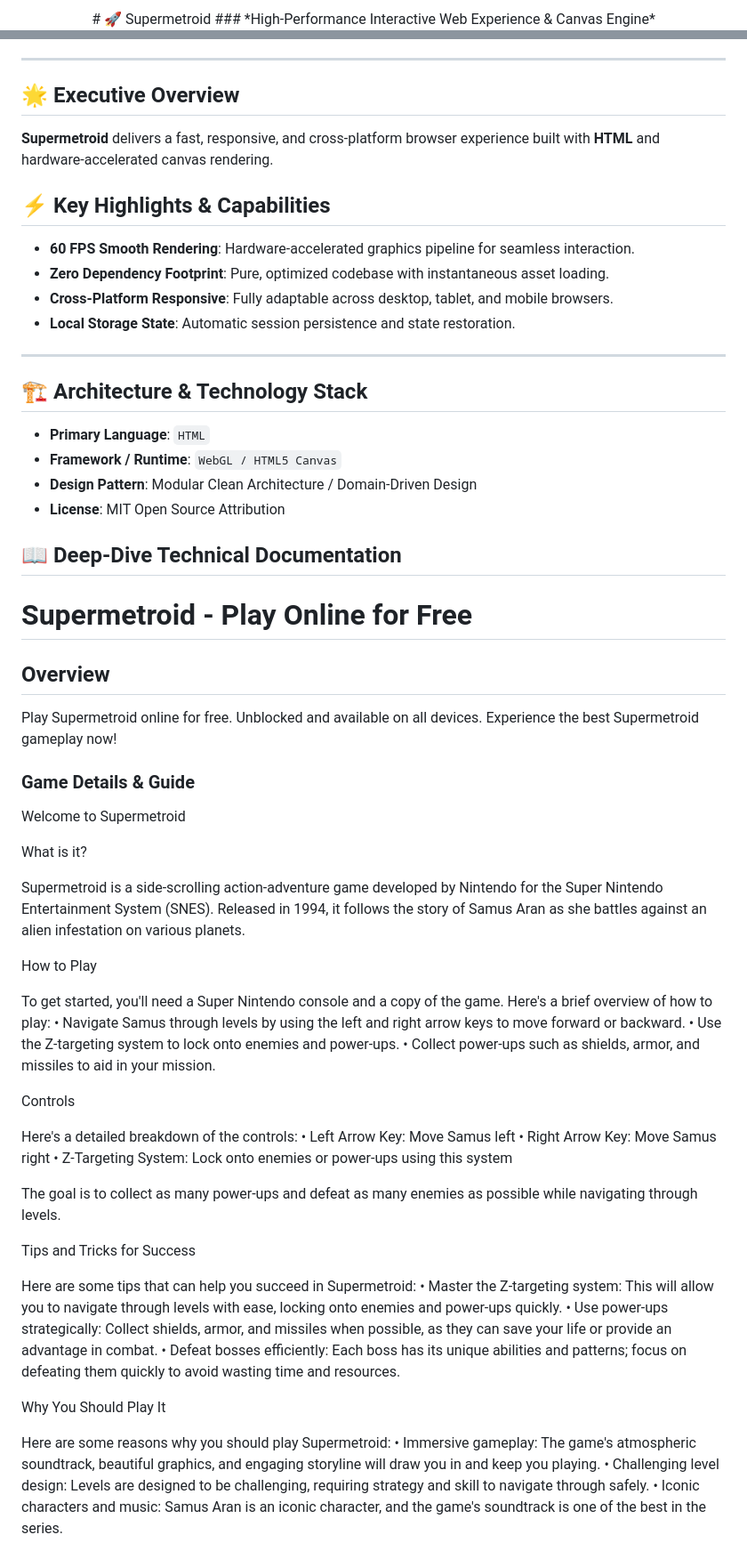
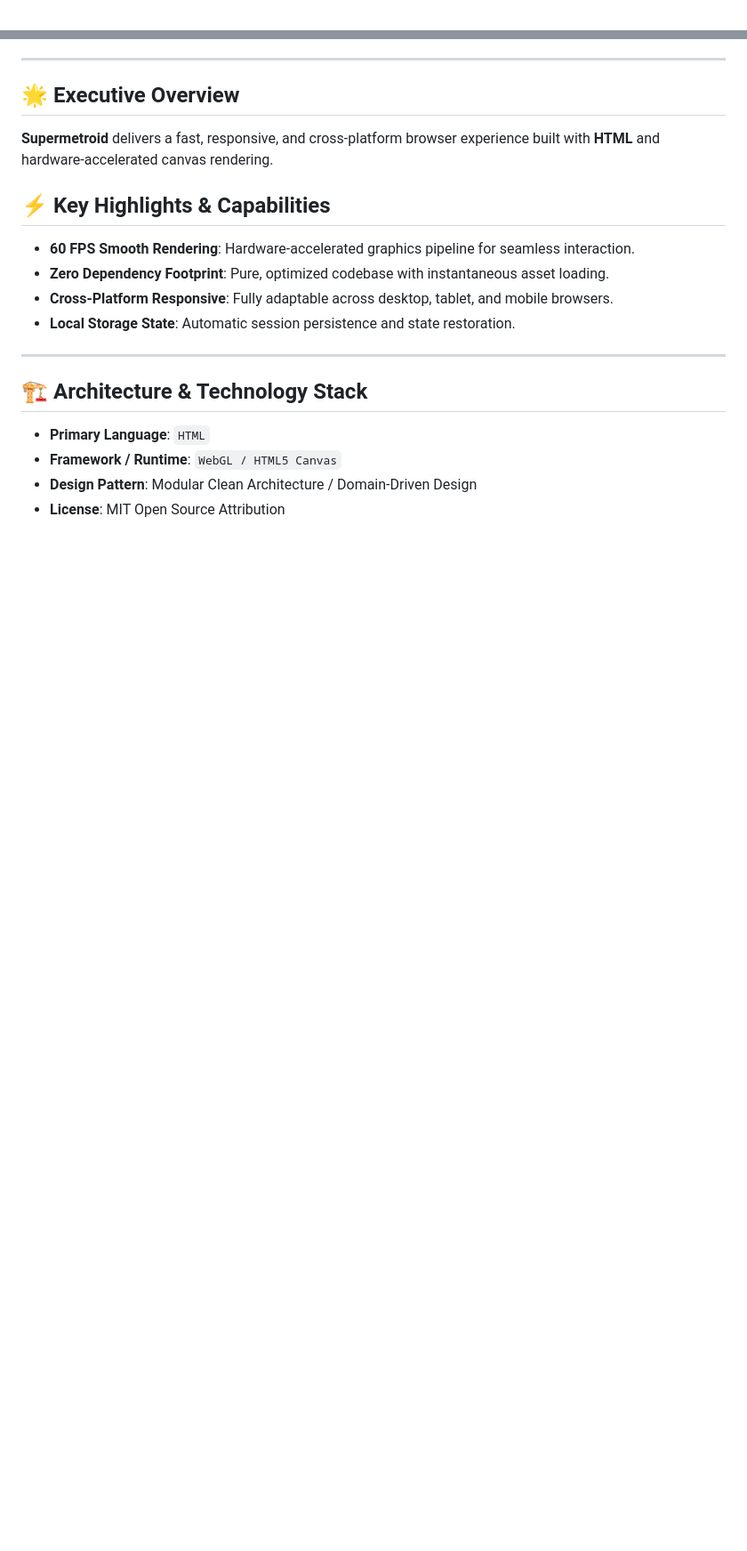
Before and after one commit to hsinidev/supermetroid, a Markdown page: README.md, 2 parts joined by grey strips. Shown at 89% size. GitHub-like rendering; blank space fills up the shorter version.

```diff
--- a/README.md
+++ b/README.md
@@ -1,4 +1,2 @@
 <div align="center">
-# 🚀 Supermetroid
-### *High-Performance Interactive Web Experience & Canvas Engine*
 
@@ -25,6 +29,7 @@
 - **Local Storage State**: Automatic session persistence and state restoration.
 
 ---
+
 ## 🏗️ Architecture & Technology Stack
 
 - **Primary Language**: `HTML`
@@ -32,54 +37,3 @@
 - **Design Pattern**: Modular Clean Architecture / Domain-Driven Design
 - **License**: MIT Open Source Attribution
 
-## 📖 Deep-Dive Technical Documentation
-
-# Supermetroid - Play Online for Free
-
-## Overview
-Play Supermetroid online for free. Unblocked and available on all devices. Experience the best Supermetroid gameplay now!
-
-### Game Details & Guide
-Welcome to Supermetroid
-
-
-
-What is it?
-
-Supermetroid is a side-scrolling action-adventure game developed by Nintendo for the Super Nintendo Entertainment System (SNES). Released in 1994, it follows the story of Samus Aran as she battles against an alien infestation on various planets.
-
-
-How to Play
-
-To get started, you'll need a Super Nintendo console and a copy of the game. Here's a brief overview of how to play:
-• Navigate Samus through levels by using the left and right arrow keys to move forward or backward.
-• Use the Z-targeting system to lock onto enemies and power-ups.
-• Collect power-ups such as shields, armor, and missiles to aid in your mission.
-
-
-Controls
-
-Here's a detailed breakdown of the controls:
-• Left Arrow Key: Move Samus left
-• Right Arrow Key: Move Samus right
-• Z-Targeting System: Lock onto enemies or power-ups using this system
-
-The goal is to collect as many power-ups and defeat as many enemies as possible while navigating through levels.
-
-
-Tips and Tricks for Success
-
-Here are some tips that can help you succeed in Supermetroid:
-• Master the Z-targeting system: This will allow you to navigate through levels with ease, locking onto enemies and power-ups quickly.
-• Use power-ups strategically: Collect shields, armor, and missiles when possible, as they can save your life or provide an advantage in combat.
-• Defeat bosses efficiently: Each boss has its unique abilities and patterns; focus on defeating them quickly to avoid wasting time and resources.
-
-
-Why You Should Play It
-
-Here are some reasons why you should play Supermetroid:
-• Immersive gameplay: The game's atmospheric soundtrack, beautiful graphics, and engaging storyline will draw you in and keep you playing.
-• Challenging level design: Levels are designed to be challenging, requiring strategy and skill to navigate through safely.
-• Iconic characters and music: Samus Aran is an iconic character, and the game's soundtrack is one of the best in the series.
-
-
```
Also changed, not shown: other parts of README.md (+13 -28 lines).
